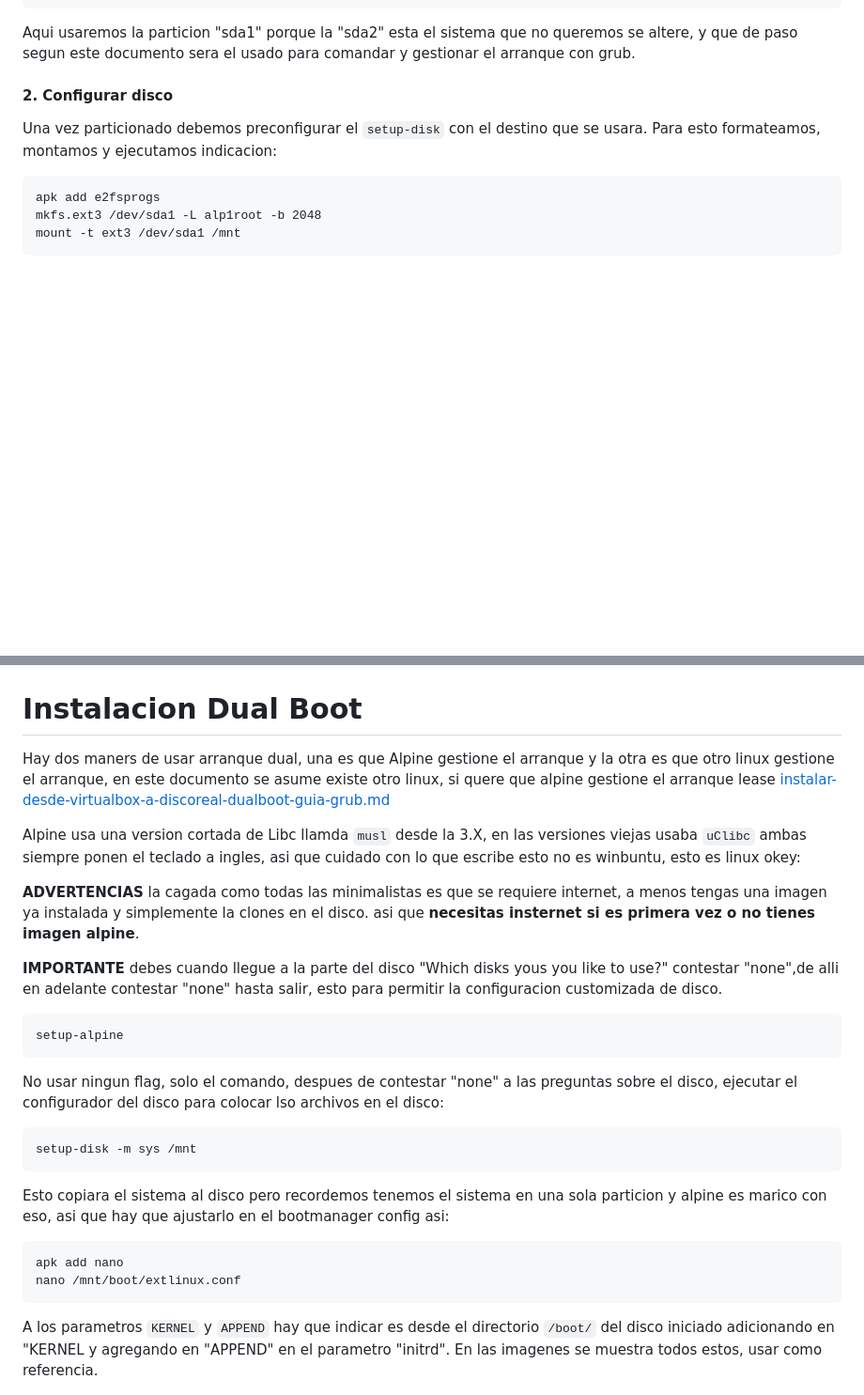
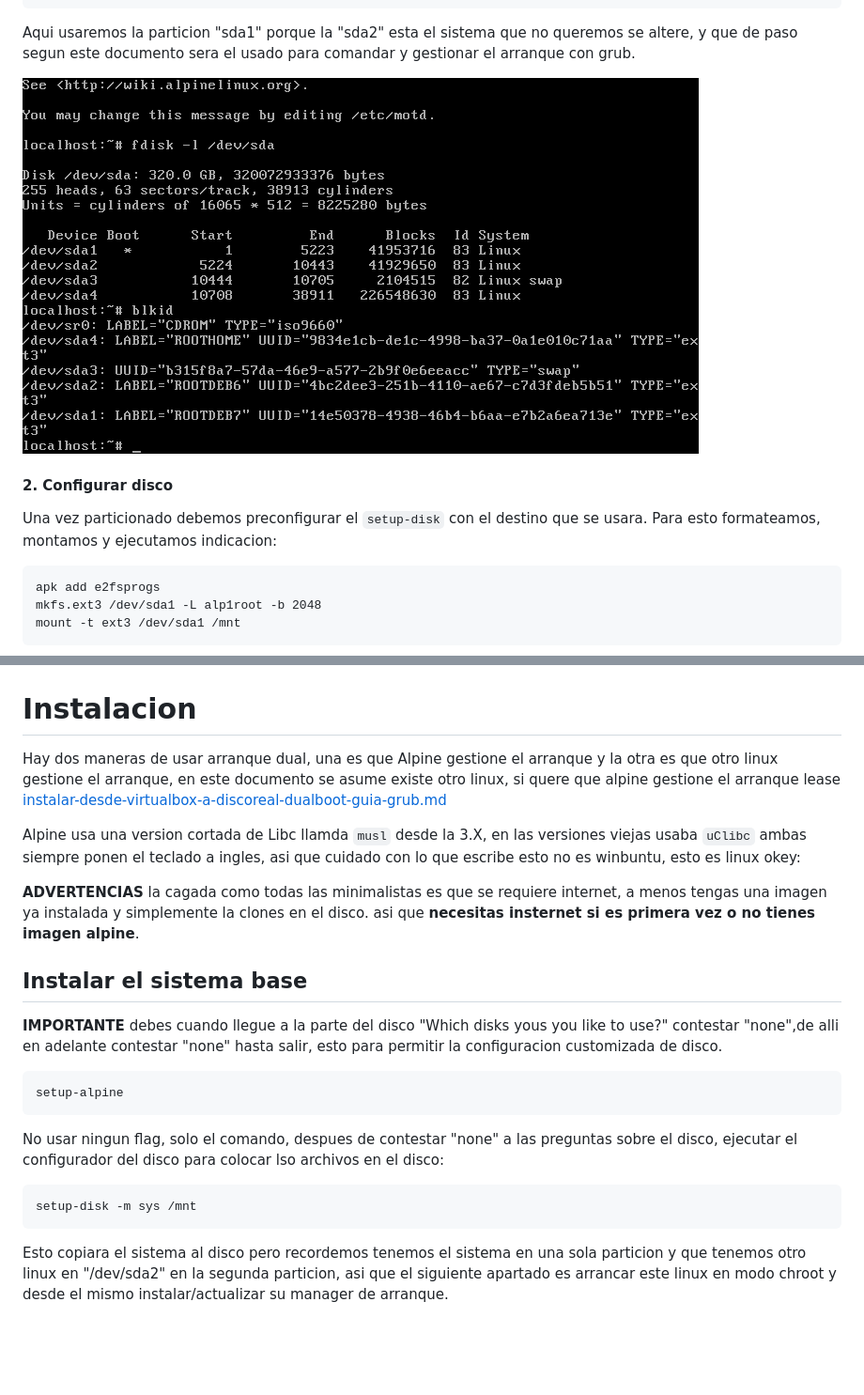
Before and after one commit to venenux/alpine-espanol, a Markdown page: instalar/instalar-desde-virtualbox-a-discoreal-dualboot-guia.md, 2 parts joined by grey strips. Shown: that part at 94% size. GitHub-like rendering; pictures changed too: instalar/instalar-desde-virtualbox-a-discoreal-dualboot-screenshot-03.png (added); blank space fills up the shorter version.

````diff
--- a/instalar/instalar-desde-virtualbox-a-discoreal-dualboot-guia.md
+++ b/instalar/instalar-desde-virtualbox-a-discoreal-dualboot-guia.md
@@ -68,6 +68,8 @@ blkid
 Aqui usaremos la particion "sda1" porque la "sda2" esta el sistema que no queremos se altere, y
 que de paso segun este documento sera el usado para comandar y gestionar el arranque con grub.
 
+![instalar-desde-virtualbox-a-discoreal-dualboot-screenshot-03.png](instalar-desde-virtualbox-a-discoreal-dualboot-screenshot-03.png)
+
 
 #### 2. Configurar disco
 
@@ -90,9 +92,9 @@ el sistema operativo tiene muchos archivos pequeños asi que por eso usar un tam
 
 ![instalar-desde-virtualbox-a-discoreal-dualboot-screenshot-04.png](instalar-desde-virtualbox-a-discoreal-dualboot-screenshot-04.png)
 
-# Instalacion Dual Boot
+# Instalacion
 
-Hay dos maners de usar arranque dual, una es que Alpine gestione el arranque y la otra es
+Hay dos maneras de usar arranque dual, una es que Alpine gestione el arranque y la otra es
 que otro linux gestione el arranque, en este documento se asume existe otro linux,
 si quere que alpine gestione el arranque lease [instalar-desde-virtualbox-a-discoreal-dualboot-guia-grub.md](instalar-desde-virtualbox-a-discoreal-dualboot-guia-grub.md)
 
@@ -103,6 +105,8 @@ asi que cuidado con lo que escribe esto no es winbuntu, esto es linux okey:
 **ADVERTENCIAS** la cagada como todas las minimalistas es que se requiere internet,
 a menos tengas una imagen ya instalada y simplemente la clones en el disco.
 asi que **necesitas insternet si es primera vez o no tienes imagen alpine**.
+
+## Instalar el sistema base
 
 **IMPORTANTE** debes cuando llegue a la parte del disco "Which disks yous you like to use?"
 contestar "none",de alli en adelante contestar "none" hasta salir, esto para permitir
@@ -121,16 +125,8 @@ setup-disk -m sys /mnt
 ```
 
 Esto copiara el sistema al disco pero recordemos tenemos el sistema en una sola particion
-y alpine es marico con eso, asi que hay que ajustarlo en el bootmanager config asi:
-
-```
-apk add nano
-nano /mnt/boot/extlinux.conf
-```
-
-A los parametros `KERNEL` y `APPEND` hay que indicar es desde el directorio `/boot/`
-del disco iniciado adicionando en "KERNEL y agregando en "APPEND" en el parametro "initrd".
-En las imagenes se muestra todos estos, usar como referencia.
+y que tenemos otro linux en "/dev/sda2" en la segunda particion, asi que el siguiente apartado
+es arrancar este linux en modo chroot y desde el mismo instalar/actualizar su manager de arranque.
 
 ![instalar-desde-virtualbox-a-discoreal-dualboot-screenshot-08.png](instalar-desde-virtualbox-a-discoreal-dualboot-screenshot-08.png)
 
````
Also changed, not shown: other parts of instalar/instalar-desde-virtualbox-a-discoreal-dualboot-guia.md (+37 -1 lines), instalar/instalar-desde-virtualbox-a-discoreal-dualboot-screenshot-14.png (added), instalar/instalar-desde-virtualbox-a-discoreal-dualboot-screenshot-15.png (added), instalar/instalar-desde-virtualbox-a-discoreal-dualboot-screenshot-16.png (added).
